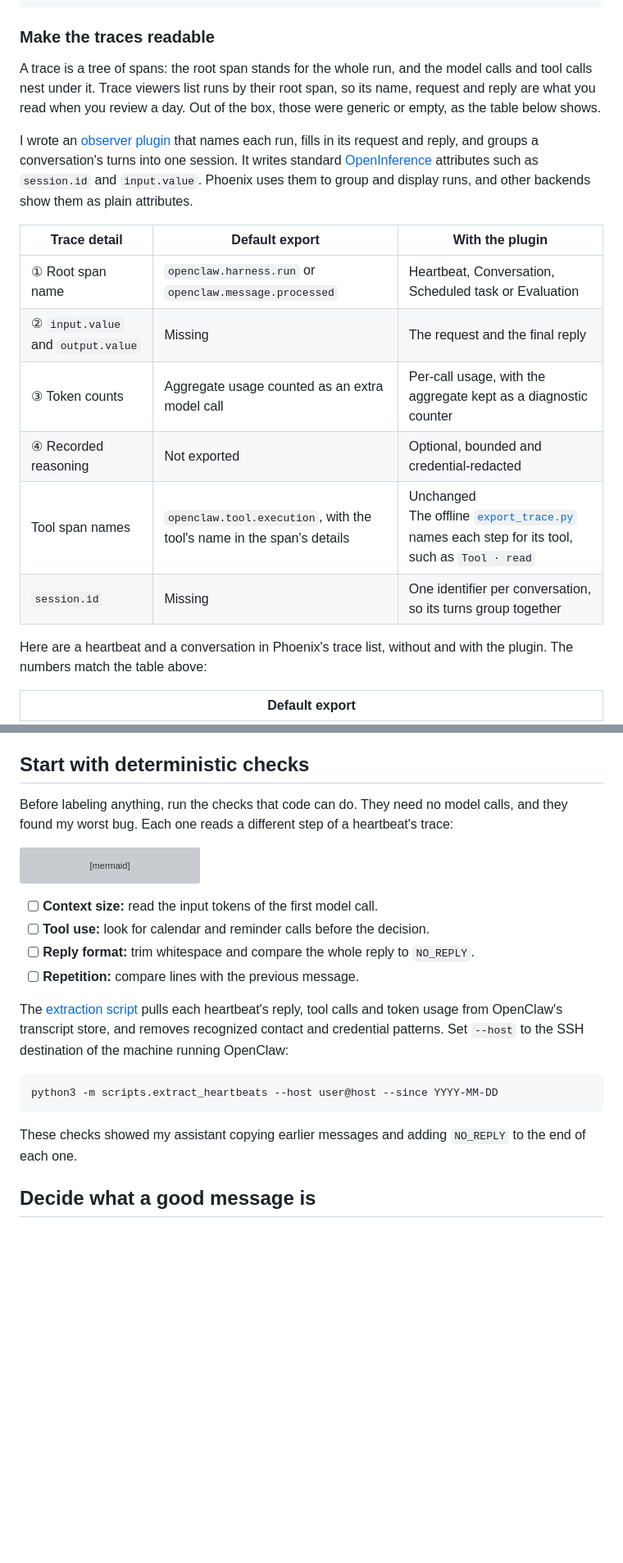
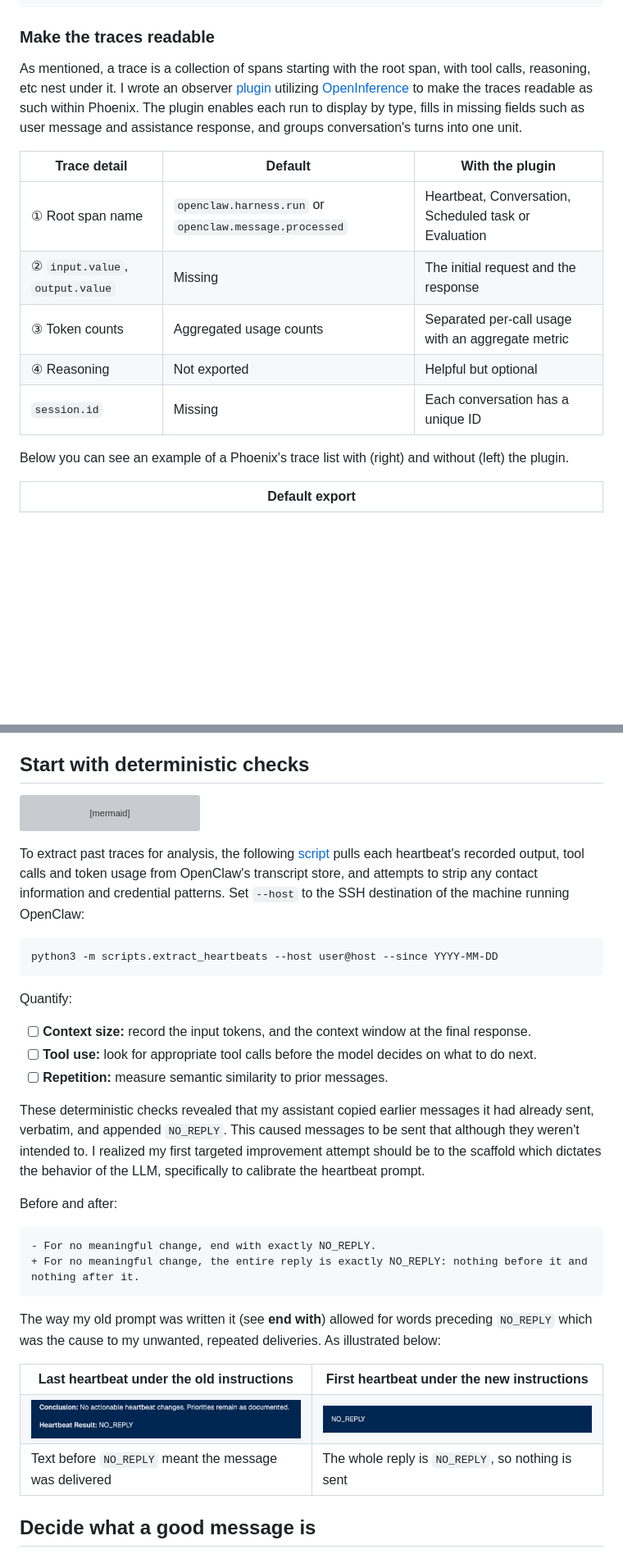
Before and after one commit to tildahh/openclaw-analysis, a Markdown page: README.md, 2 parts joined by grey strips. Shown at 82% size. Rendered like a GitHub page; folded sections open; blank space fills up the shorter version; grey boxes are pictures that could not be loaded.

````diff
--- a/README.md
+++ b/README.md
@@ -162,20 +162,17 @@ openclaw gateway restart
 
 ### Make the traces readable
 
-A trace is a tree of spans: the root span stands for the whole run, and the model calls and tool calls nest under it. Trace viewers list runs by their root span, so its name, request and reply are what you read when you review a day. Out of the box, those were generic or empty, as the table below shows.
+As mentioned, a trace is a collection of spans starting with the root span, with tool calls, reasoning, etc nest under it. I wrote an observer [plugin](observer/) utilizing [OpenInference](https://github.com/Arize-ai/openinference) to make the traces readable as such within Phoenix. The plugin enables each run to display by type, fills in missing fields such as user message and assistance response, and groups conversation's turns into one unit.
 
-I wrote an [observer plugin](observer/) that names each run, fills in its request and reply, and groups a conversation's turns into one session. It writes standard [OpenInference](https://github.com/Arize-ai/openinference) attributes such as `session.id` and `input.value`. Phoenix uses them to group and display runs, and other backends show them as plain attributes.
-
-| Trace detail | Default export | With the plugin |
+| Trace detail | Default | With the plugin |
 |---|---|---|
 | ① Root span name | `openclaw.harness.run` or `openclaw.message.processed` | Heartbeat, Conversation, Scheduled task or Evaluation |
-| ② `input.value` and `output.value` | Missing | The request and the final reply |
-| ③ Token counts | Aggregate usage counted as an extra model call | Per-call usage, with the aggregate kept as a diagnostic counter |
-| ④ Recorded reasoning | Not exported | Optional, bounded and credential-redacted |
-| Tool span names | `openclaw.tool.execution`, with the tool's name in the span's details | Unchanged<br>The offline [`export_trace.py`](scripts/export_trace.py) names each step for its tool, such as `Tool · read` |
-| `session.id` | Missing | One identifier per conversation, so its turns group together |
+| ② `input.value`, `output.value` | Missing | The initial request and the response |
+| ③ Token counts | Aggregated usage counts | Separated per-call usage with an aggregate metric |
+| ④ Reasoning | Not exported | Helpful but optional |
+| `session.id` | Missing | Each conversation has a unique ID |
 
-Here are a heartbeat and a conversation in Phoenix's trace list, without and with the plugin. The numbers match the table above:
+Below you can see an example of a Phoenix's trace list with (right) and without (left) the plugin.
 
 <table>
   <tr><th>Default export</th></tr>
@@ -276,8 +273,6 @@ In Phoenix, set the destination project with `diagnostics.otel.headers["x-projec
 
 ## Start with deterministic checks
 
-Before labeling anything, run the checks that code can do. They need no model calls, and they found my worst bug. Each one reads a different step of a heartbeat's trace:
-
 ```mermaid
 %%{init: {"htmlLabels": false, "flowchart": {"htmlLabels": false}}}%%
 flowchart TD
@@ -293,18 +288,44 @@ flowchart TD
     linkStyle default stroke:#6B7280,stroke-width:1.5px
 ```
 
-- [ ] **Context size:** read the input tokens of the first model call.
-- [ ] **Tool use:** look for calendar and reminder calls before the decision.
-- [ ] **Reply format:** trim whitespace and compare the whole reply to `NO_REPLY`.
-- [ ] **Repetition:** compare lines with the previous message.
-
-The [extraction script](scripts/extract_heartbeats.py) pulls each heartbeat's reply, tool calls and token usage from OpenClaw's transcript store, and removes recognized contact and credential patterns. Set `--host` to the SSH destination of the machine running OpenClaw:
+To extract past traces for analysis, the following [script](scripts/extract_heartbeats.py) pulls each heartbeat's recorded output, tool calls and token usage from OpenClaw's transcript store, and attempts to strip any contact information and credential patterns. Set `--host` to the SSH destination of the machine running OpenClaw:
 
 ```bash
 python3 -m scripts.extract_heartbeats --host user@host --since YYYY-MM-DD
 ```
 
-These checks showed my assistant copying earlier messages and adding `NO_REPLY` to the end of each one.
+Quantify:
+
+- [ ] **Context size:** record the input tokens, and the context window at the final response.
+- [ ] **Tool use:** look for appropriate tool calls before the model decides on what to do next.
+- [ ] **Repetition:** measure semantic similarity to prior messages.
+
+These deterministic checks revealed that my assistant copied earlier messages it had already sent, verbatim, and appended `NO_REPLY`. This caused messages to be sent that although they weren't intended to. I realized my first targeted improvement attempt should be to the scaffold which dictates the behavior of the LLM, specifically to calibrate the heartbeat prompt.
+
+Before and after:
+
+```diff
+- For no meaningful change, end with exactly NO_REPLY.
++ For no meaningful change, the entire reply is exactly NO_REPLY: nothing before it and nothing after it.
+```
+
+The way my old prompt was written it (see **end with**) allowed for words preceding `NO_REPLY` which was the cause to my unwanted, repeated deliveries. As illustrated below:
+
+<table>
+  <tr>
+    <th width="50%">Last heartbeat under the old instructions</th>
+    <th width="50%">First heartbeat under the new instructions</th>
+  </tr>
+  <tr>
+    <td><img src="figures/heartbeat-before-no-reply-excerpt.png" width="100%" alt="Generic conclusion from a model-call output before the instruction changes, followed by Heartbeat Result: NO_REPLY."></td>
+    <td><img src="figures/heartbeat-after-no-reply-output.png" width="100%" alt="Cropped model-call output after the instruction changes: the whole reply is NO_REPLY."></td>
+  </tr>
+  <tr>
+    <td>Text before <code>NO_REPLY</code> meant the message was delivered</td>
+    <td>The whole reply is <code>NO_REPLY</code>, so nothing is sent</td>
+  </tr>
+</table>
+
 
 ## Decide what a good message is
 
````
Also changed, not shown: other parts of README.md (+17 -40 lines).
